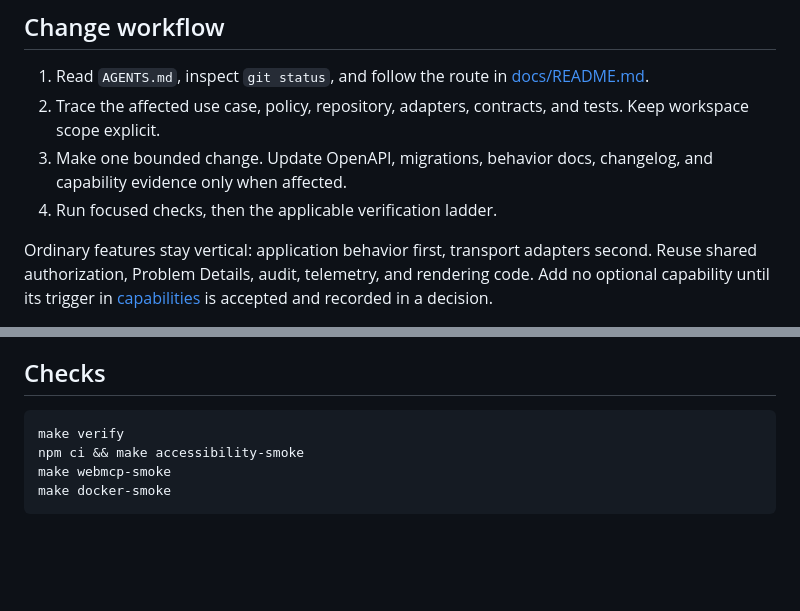
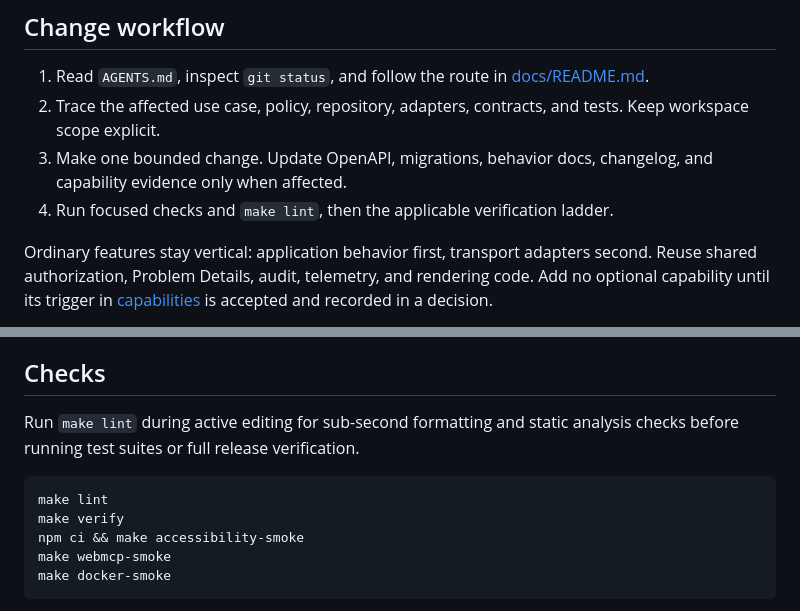
Before and after one commit to dynamiscode/dynamis-code-apps-template, a Markdown page: docs/development.md, 2 parts joined by grey strips. Drawn GitHub-style; blank space fills up the shorter version.

````diff
--- a/docs/development.md
+++ b/docs/development.md
@@ -19,7 +19,7 @@ isolated PostgreSQL database through `POSTGRES_TEST_URL` for PostgreSQL tests.
    tests. Keep workspace scope explicit.
 3. Make one bounded change. Update OpenAPI, migrations, behavior docs,
    changelog, and capability evidence only when affected.
-4. Run focused checks, then the applicable verification ladder.
+4. Run focused checks and `make lint`, then the applicable verification ladder.
 
 Ordinary features stay vertical: application behavior first, transport
 adapters second. Reuse shared authorization, Problem Details, audit,
@@ -56,7 +56,10 @@ focused tests, canonical documentation, and linked capability evidence.
 
 ## Checks
 
+Run `make lint` during active editing for sub-second formatting and static analysis checks before running test suites or full release verification.
+
 ```sh
+make lint
 make verify
 npm ci && make accessibility-smoke
 make webmcp-smoke
````
Also changed, not shown: AGENTS.md (+2 -2 lines).
